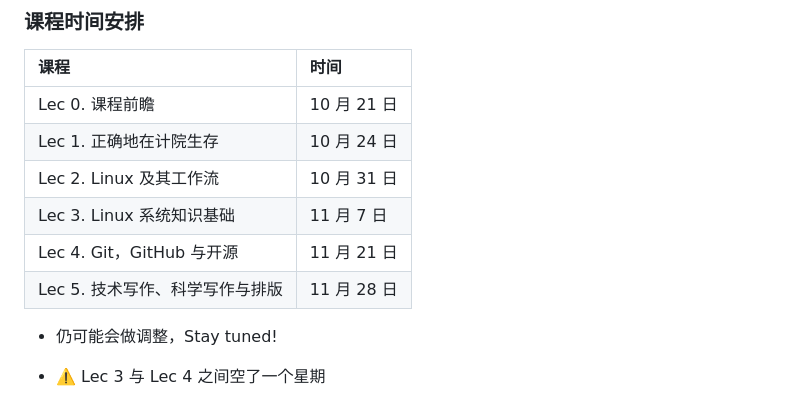
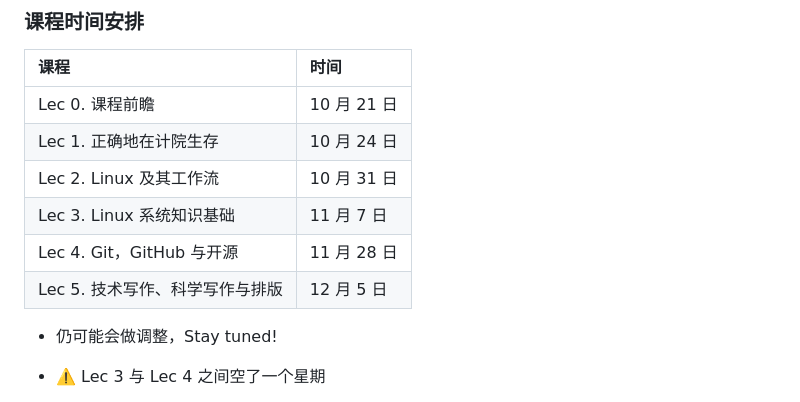
Before and after one commit to inuEbisu/SkillsTutorial, a Markdown page: slides/lec0.md, the part around the change. Rendered like a GitHub page.

Commit message:
fix: update lecture dates for Lec 4 and Lec 5 in Lec 0 slides

```diff
--- a/slides/lec0.md
+++ b/slides/lec0.md
@@ -182,8 +182,8 @@ title: "Lec 0. 课程前瞻"
 | Lec 1. 正确地在计院生存         | 10 月 24 日 |
 | Lec 2. Linux 及其工作流         | 10 月 31 日 |
 | Lec 3. Linux 系统知识基础       | 11 月 7 日  |
-| Lec 4. Git，GitHub 与开源       | 11 月 21 日 |
-| Lec 5. 技术写作、科学写作与排版 | 11 月 28 日 |
+| Lec 4. Git，GitHub 与开源       | 11 月 28 日 |
+| Lec 5. 技术写作、科学写作与排版 | 12 月 5 日  |
 
 - 仍可能会做调整，Stay tuned!
 
```
